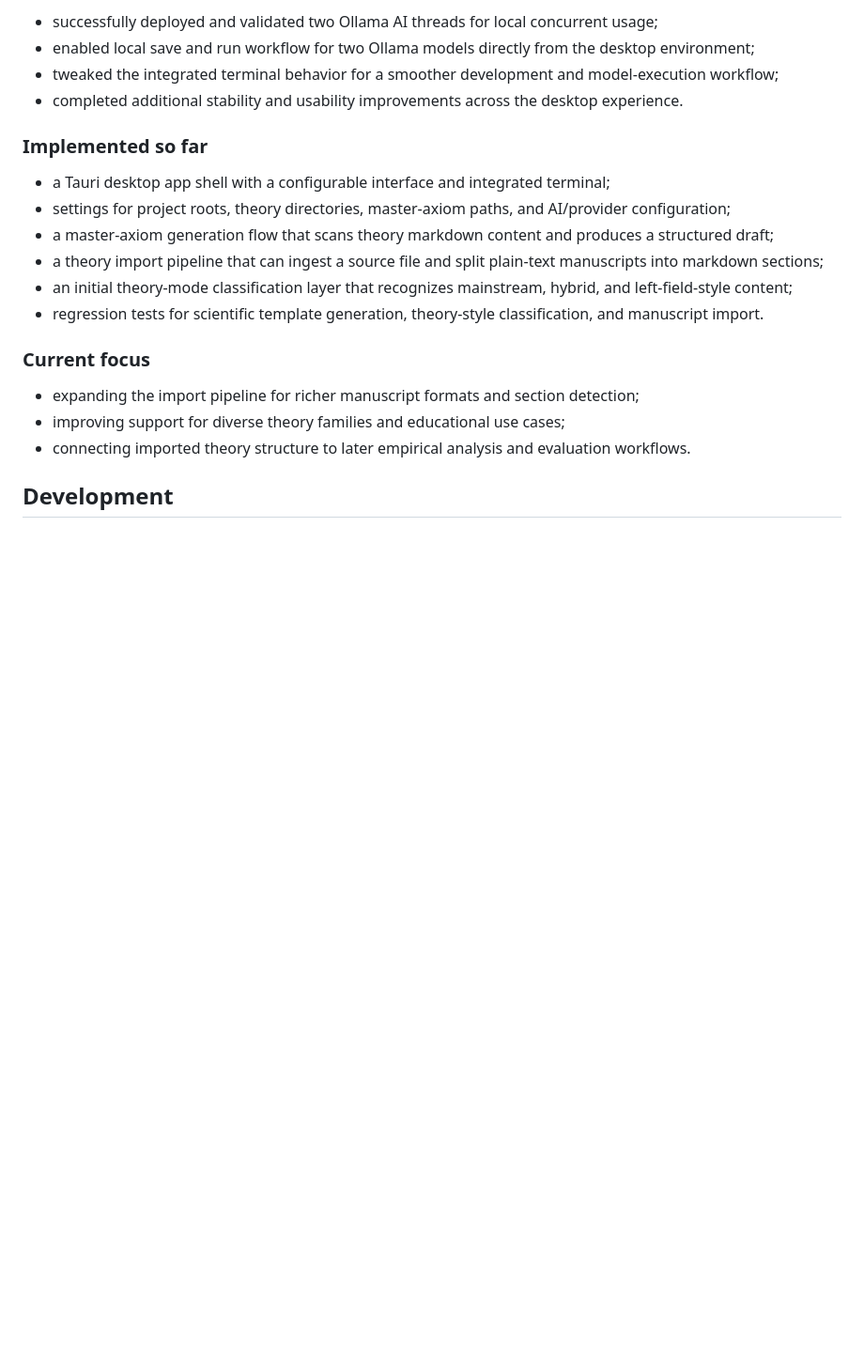
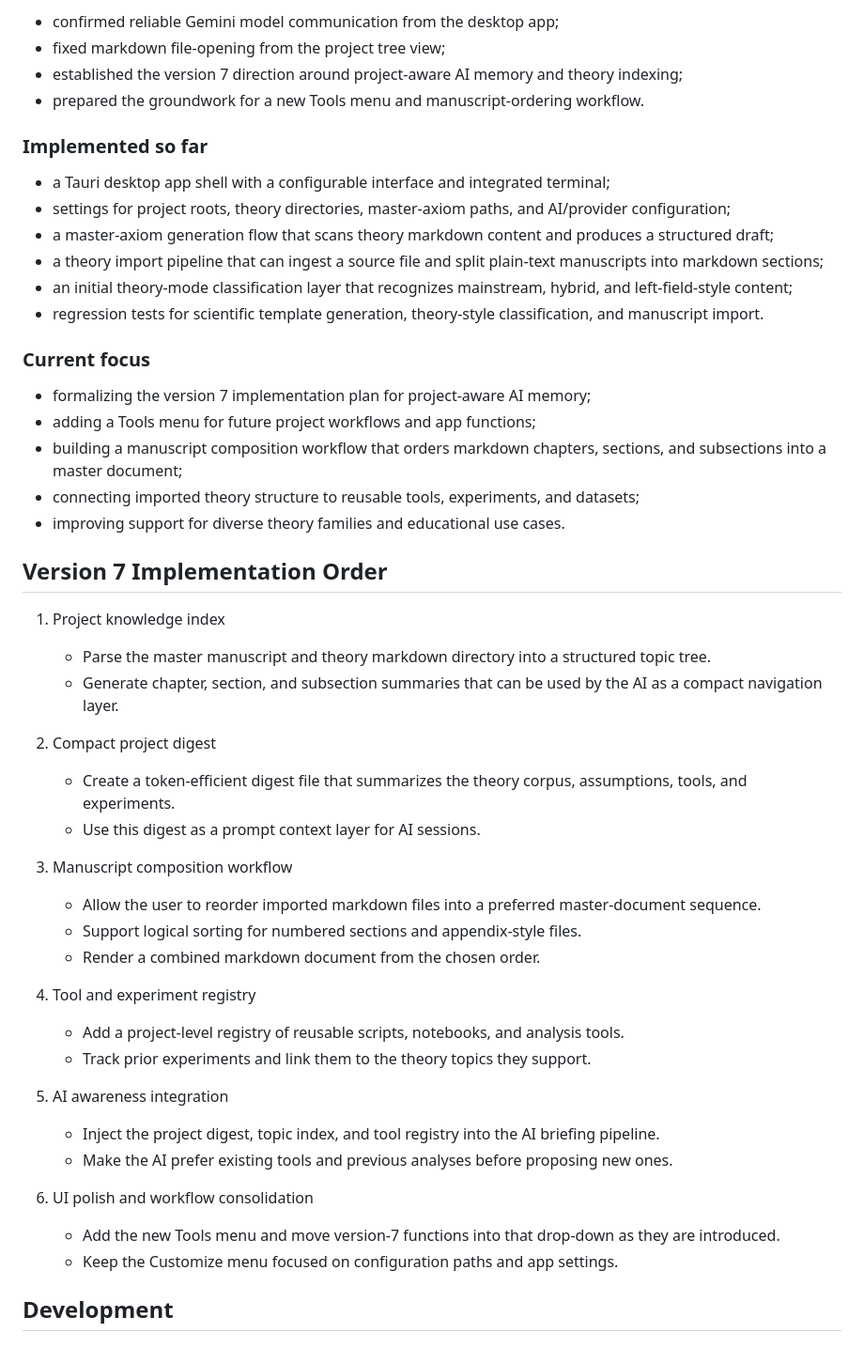
Before and after one commit to GPD-Research/physics-ide, a Markdown page: README.md, the part around one of its changes. Shown at 94% size. Rendered like a GitHub page; blank space fills up the shorter version.

Commit message:
Document version 7 roadmap and implementation order

```diff
--- a/README.md
+++ b/README.md
@@ -23,8 +27,8 @@ The project has moved from a simple desktop shell toward a more practical theory
 
-- successfully deployed and validated two Ollama AI threads for local concurrent usage;
-- enabled local save and run workflow for two Ollama models directly from the desktop environment;
-- tweaked the integrated terminal behavior for a smoother development and model-execution workflow;
-- completed additional stability and usability improvements across the desktop experience.
+- confirmed reliable Gemini model communication from the desktop app;
+- fixed markdown file-opening from the project tree view;
+- established the version 7 direction around project-aware AI memory and theory indexing;
+- prepared the groundwork for a new Tools menu and manuscript-ordering workflow.
 
 ### Implemented so far
 
@@ -37,9 +41,38 @@ The project has moved from a simple desktop shell toward a more practical theory
 
 ### Current focus
 
-- expanding the import pipeline for richer manuscript formats and section detection;
-- improving support for diverse theory families and educational use cases;
-- connecting imported theory structure to later empirical analysis and evaluation workflows.
+- formalizing the version 7 implementation plan for project-aware AI memory;
+- adding a Tools menu for future project workflows and app functions;
+- building a manuscript composition workflow that orders markdown chapters, sections, and subsections into a master document;
+- connecting imported theory structure to reusable tools, experiments, and datasets;
+- improving support for diverse theory families and educational use cases.
+
+## Version 7 Implementation Order
+
+1. Project knowledge index
+   - Parse the master manuscript and theory markdown directory into a structured topic tree.
+   - Generate chapter, section, and subsection summaries that can be used by the AI as a compact navigation layer.
+
+2. Compact project digest
+   - Create a token-efficient digest file that summarizes the theory corpus, assumptions, tools, and experiments.
+   - Use this digest as a prompt context layer for AI sessions.
+
+3. Manuscript composition workflow
+   - Allow the user to reorder imported markdown files into a preferred master-document sequence.
+   - Support logical sorting for numbered sections and appendix-style files.
+   - Render a combined markdown document from the chosen order.
+
+4. Tool and experiment registry
+   - Add a project-level registry of reusable scripts, notebooks, and analysis tools.
+   - Track prior experiments and link them to the theory topics they support.
+
+5. AI awareness integration
+   - Inject the project digest, topic index, and tool registry into the AI briefing pipeline.
+   - Make the AI prefer existing tools and previous analyses before proposing new ones.
+
+6. UI polish and workflow consolidation
+   - Add the new Tools menu and move version-7 functions into that drop-down as they are introduced.
+   - Keep the Customize menu focused on configuration paths and app settings.
 
 ## Development
 
```
Also changed, not shown: other parts of README.md (+7 -3 lines).
